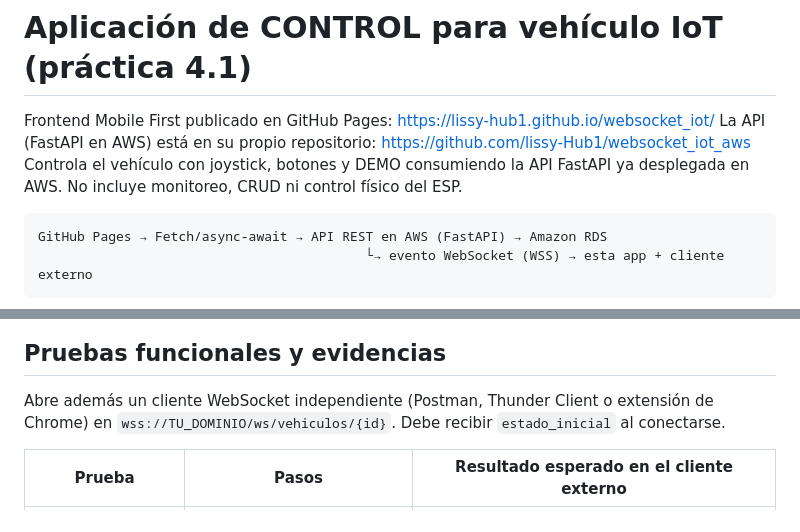
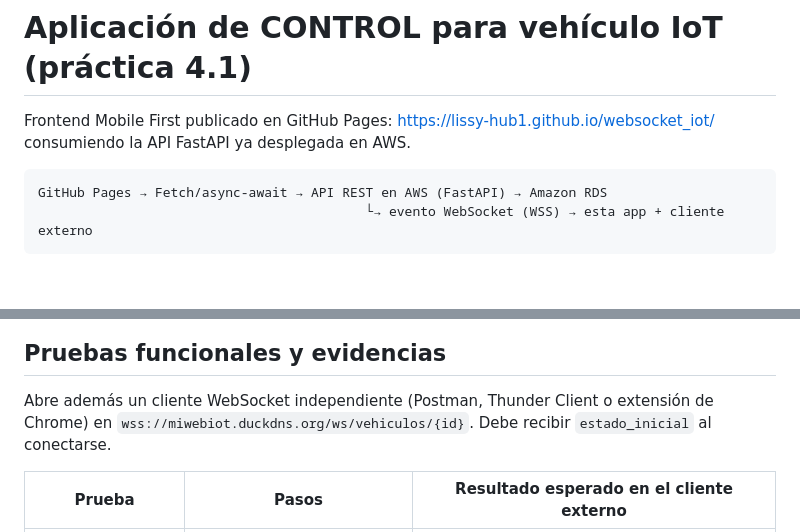
Before and after one commit to lissy-Hub1/websocket_iot, a Markdown page: README.md, 2 parts joined by grey strips. GitHub-like rendering; blank space fills up the shorter version.

````diff
--- a/README.md
+++ b/README.md
@@ -1,8 +1,7 @@
 # Aplicación de CONTROL para vehículo IoT (práctica 4.1)
 
 Frontend Mobile First publicado en GitHub Pages: https://lissy-hub1.github.io/websocket_iot/
-La API (FastAPI en AWS) está en su propio repositorio: https://github.com/lissy-Hub1/websocket_iot_aws Controla el vehículo con joystick, botones y DEMO
-consumiendo la API FastAPI ya desplegada en AWS. No incluye monitoreo, CRUD ni control físico del ESP.
+consumiendo la API FastAPI ya desplegada en AWS.
 
 ```
 GitHub Pages → Fetch/async-await → API REST en AWS (FastAPI) → Amazon RDS
@@ -108,7 +107,7 @@ siempre «Sin verificar» en RDS, pon `diagnosticoRds: null` en `RUTAS` de `conf
 ## Pruebas funcionales y evidencias
 
 Abre además un cliente WebSocket independiente (Postman, Thunder Client o extensión de Chrome) en
-`wss://TU_DOMINIO/ws/vehiculos/{id}`. Debe recibir `estado_inicial` al conectarse.
+`wss://miwebiot.duckdns.org/ws/vehiculos/{id}`. Debe recibir `estado_inicial` al conectarse.
 
 | Prueba | Pasos | Resultado esperado en el cliente externo |
 |---|---|---|
````
